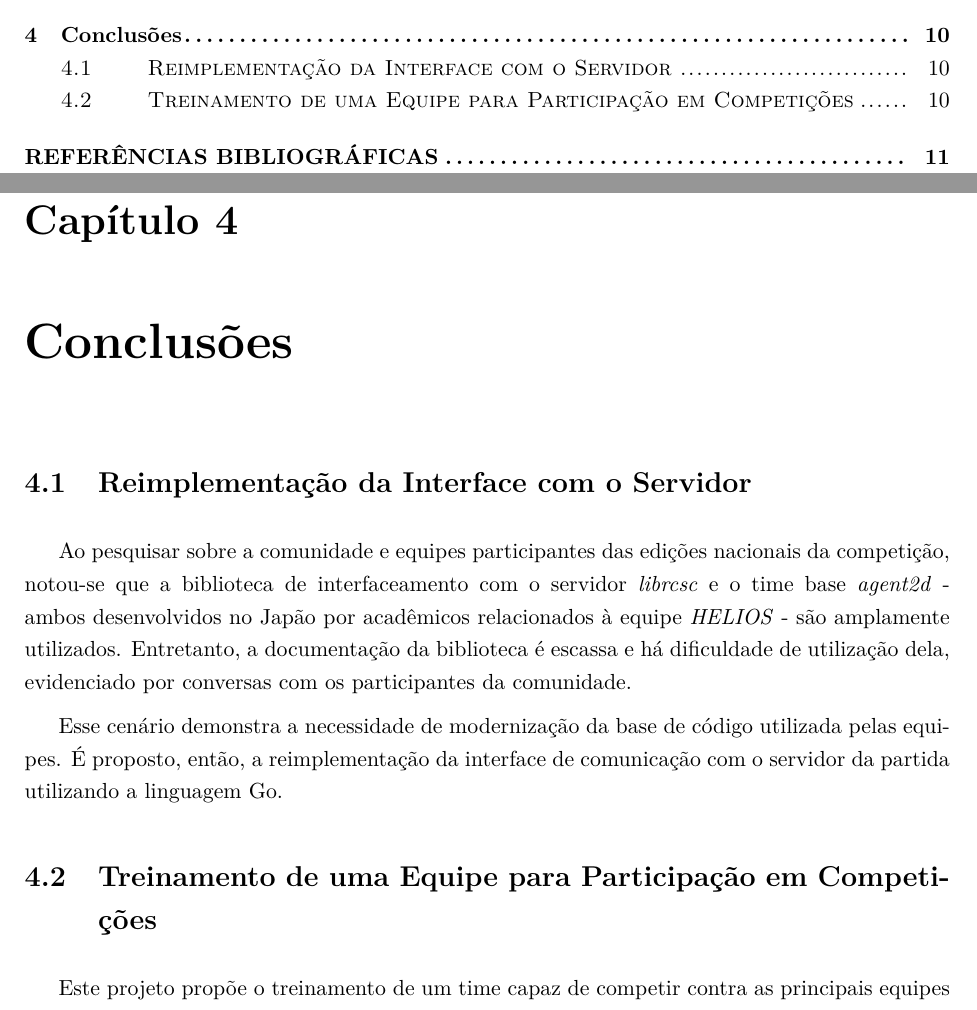
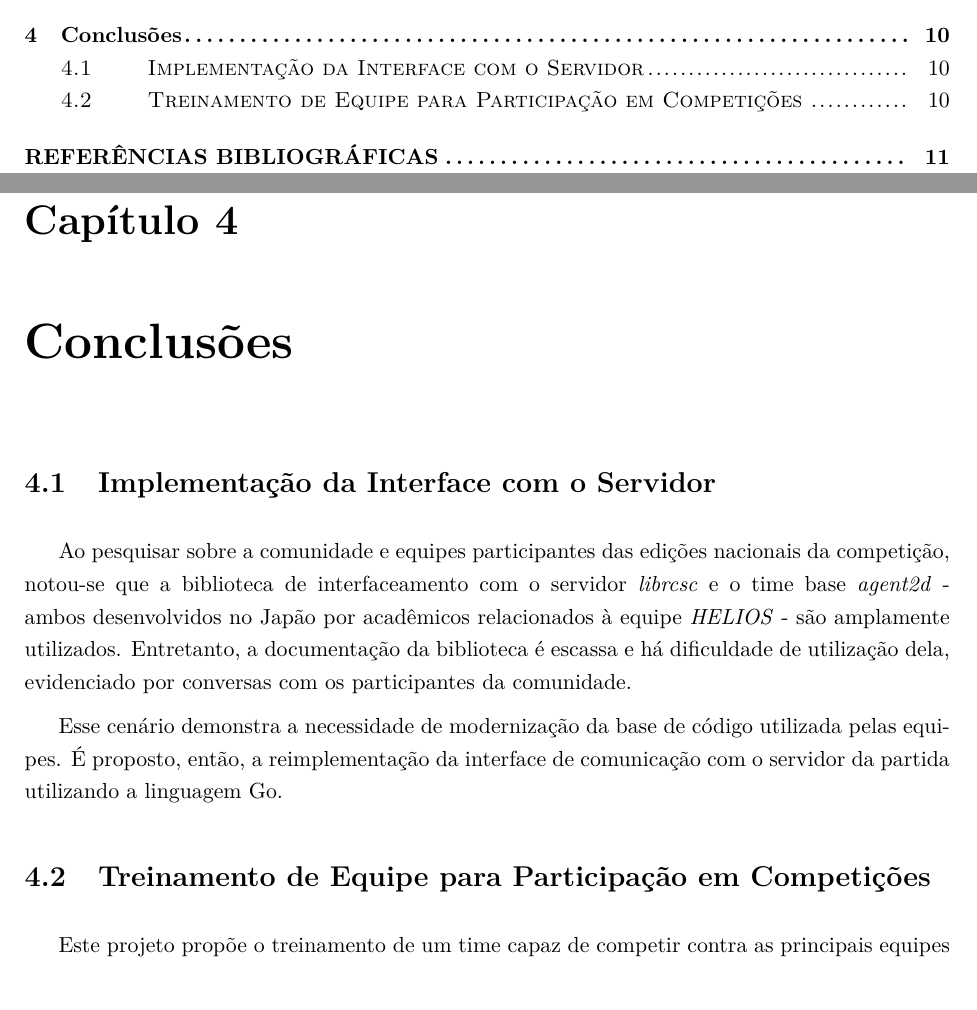
Before and after one commit to rcssggb/tg1-report, a LaTeX thesis (relatorio.tex, which reads cap_Conclusoes.tex): two parts of pages 2 and 12 of 13, joined at a grey line, cut so that both start at the same text. Compiled offline with pdfLaTeX.

Commit message:
Section title changes

```diff
--- a/cap_Conclusoes.tex
+++ b/cap_Conclusoes.tex
@@ -4,13 +4,13 @@
 \label{CapConclusoes}
 
 
-\section{Reimplementação da Interface com o Servidor}
+\section{Implementação da Interface com o Servidor}
 \par Ao pesquisar sobre a comunidade e equipes participantes das edições nacionais da competição, notou-se que a biblioteca de interfaceamento com o servidor \textit{librcsc} e o time base \textit{agent2d} - ambos desenvolvidos no Japão por acadêmicos relacionados à equipe \textit{HELIOS} - são amplamente utilizados. Entretanto, a documentação da biblioteca é escassa e há dificuldade de utilização dela, evidenciado por conversas com os participantes da comunidade.
 
 \par Esse cenário demonstra a necessidade de modernização da base de código utilizada pelas equipes.
 É proposto, então, a reimplementação da interface de comunicação com o servidor da partida utilizando a linguagem Go.
 
-\section{Treinamento de uma Equipe para Participação em Competições}
+\section{Treinamento de Equipe para Participação em Competições}
 \par Este projeto propõe o treinamento de um time capaz de competir contra as principais equipes nacionais e internacionais da categoria.
 Serão estudados, avaliados e implementados métodos de inteligência computacional para o treinamento do time a fim de obter comportamentos adequados para os jogadores de modo que eles consigam atuar colaborativamente para vencer o time adversário.
 
```
